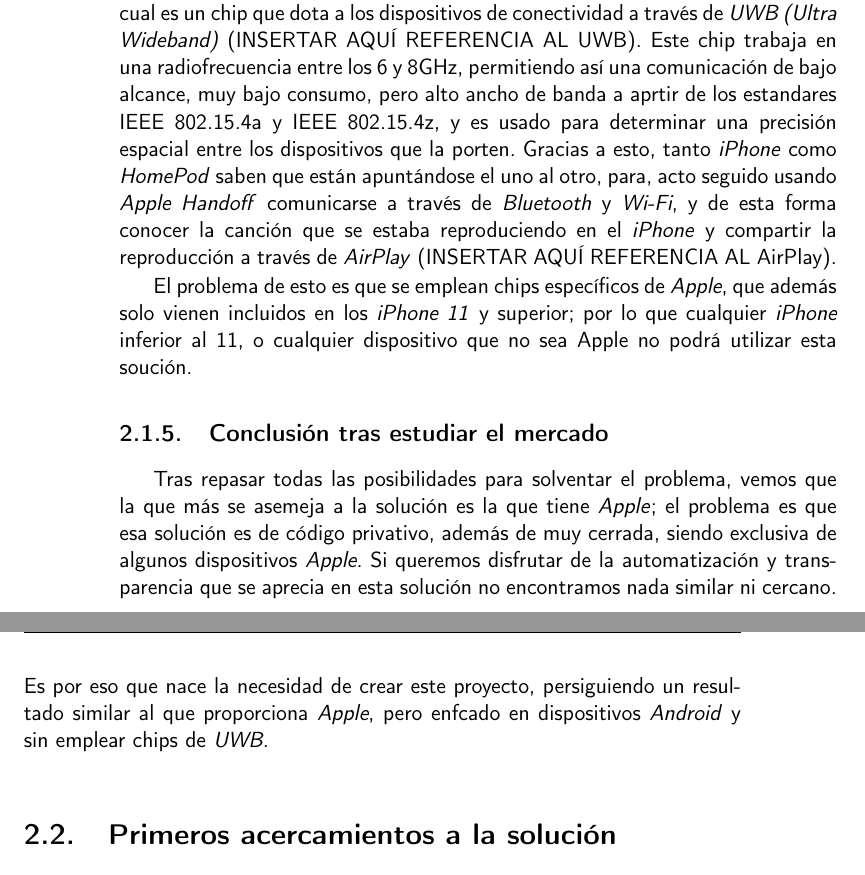
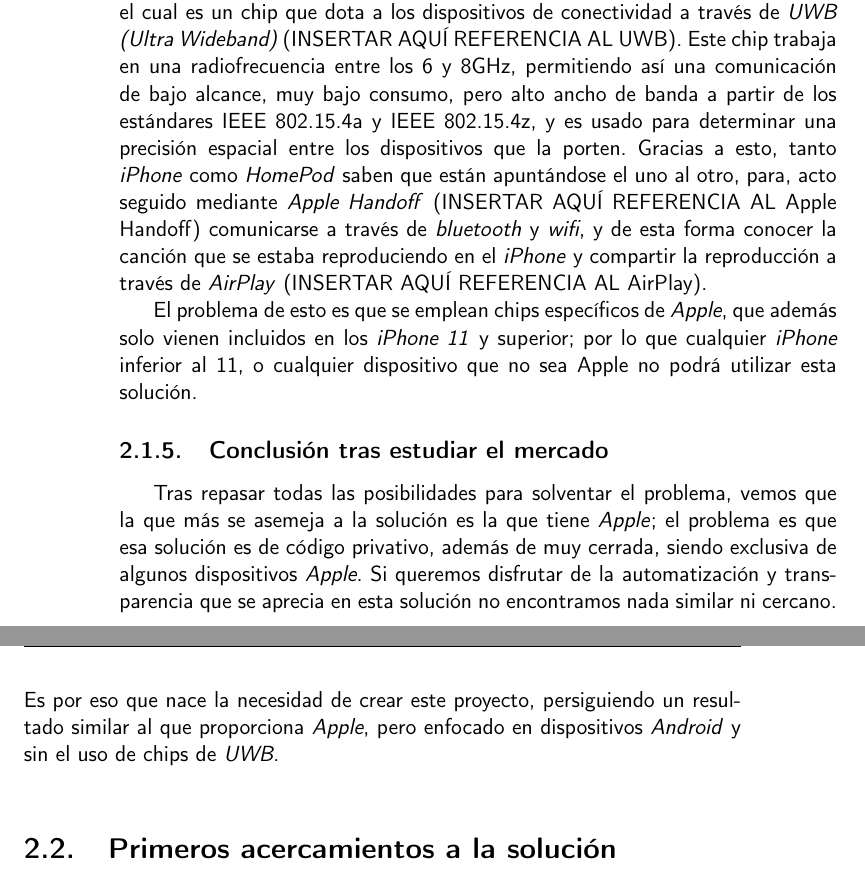
Before and after one commit to migueorg/One-touch-music-streaming-TFG-ETSIIT, a LaTeX book (doc/proyecto.tex, which reads doc/secciones/03_estado_del_arte.tex): two parts of pages 22 and 23 of 35, joined at a grey line, cut so that both start at the same text. Compiled offline with pdfLaTeX.

Commit message:
Corrijo faltas

```diff
--- a/doc/secciones/03_estado_del_arte.tex
+++ b/doc/secciones/03_estado_del_arte.tex
@@ -56,18 +56,19 @@
 a través de \emph{UWB (Ultra Wideband)} (INSERTAR AQUÍ REFERENCIA AL UWB). Este
 chip trabaja en una radiofrecuencia entre los 6 y 8GHz, permitiendo así una
 comunicación de bajo alcance, muy bajo consumo, pero alto ancho de banda a
-aprtir de los estandares IEEE 802.15.4a y IEEE 802.15.4z, y es usado para
+partir de los estándares IEEE 802.15.4a y IEEE 802.15.4z, y es usado para
 determinar una precisión espacial entre los dispositivos que la porten. Gracias
 a esto, tanto \emph{iPhone} como \emph{HomePod} saben que están apuntándose el
-uno al otro, para, acto seguido usando \emph{Apple Handoff} comunicarse a través
-de \emph{Bluetooth} y \emph{Wi-Fi}, y de esta forma conocer la canción que se
-estaba reproduciendo en el \emph{iPhone} y compartir la reproducción a través de
-\emph{AirPlay} (INSERTAR AQUÍ REFERENCIA AL AirPlay).
+uno al otro, para, acto seguido mediante \emph{Apple Handoff} (INSERTAR AQUÍ
+REFERENCIA AL Apple Handoff) comunicarse a través de \emph{bluetooth} y
+\emph{wifi}, y de esta forma conocer la canción que se estaba reproduciendo en
+el \emph{iPhone} y compartir la reproducción a través de \emph{AirPlay}
+(INSERTAR AQUÍ REFERENCIA AL AirPlay).
 
 El problema de esto es que se emplean chips específicos de \emph{Apple}, que
 además solo vienen incluidos en los \emph{iPhone 11} y superior; por lo que
 cualquier \emph{iPhone} inferior al 11, o cualquier dispositivo que no sea Apple
-no podrá utilizar esta soución.
+no podrá utilizar esta solución.
 
 \subsection{Conclusión tras estudiar el mercado}
 Tras repasar todas las posibilidades para solventar el problema, vemos que la
@@ -76,8 +77,8 @@
 de algunos dispositivos \emph{Apple}. Si queremos disfrutar de la automatización
 y transparencia que se aprecia en esta solución no encontramos nada similar ni
 cercano. Es por eso que nace la necesidad de crear este proyecto, persiguiendo
-un resultado similar al que proporciona \emph{Apple}, pero enfcado en
-dispositivos \emph{Android} y sin emplear chips de \emph{UWB}.\\
+un resultado similar al que proporciona \emph{Apple}, pero enfocado en
+dispositivos \emph{Android} y sin el uso de chips de \emph{UWB}.\\
 
 \section{Primeros acercamientos a la solución}
 
```
Also changed, not shown: .github/workflows/dico.txt.
